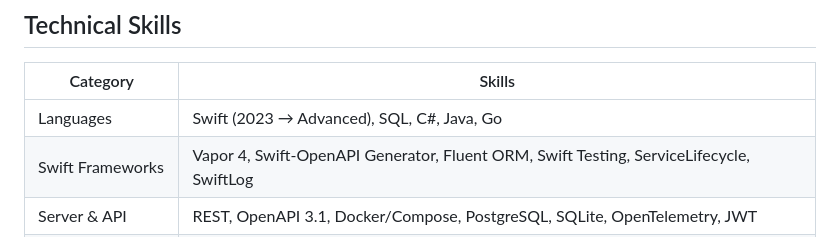
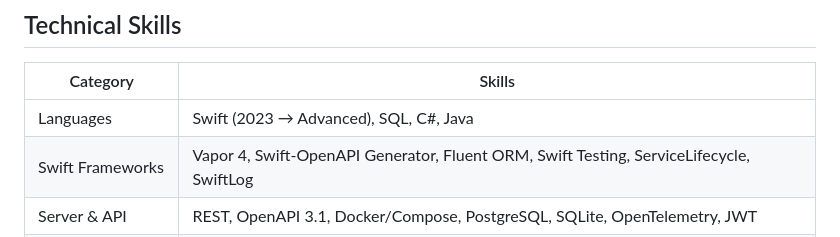
Before and after one commit to ProDataMan/Antoine-Victor, a Markdown page: resume.md, the part around the change. GitHub-like rendering.

Commit message:
Remove Go from languages

```diff
--- a/resume.md
+++ b/resume.md
@@ -95,7 +95,7 @@ Co-creating and delivering a six-course Swift education program through the Appl
 
 | Category | Skills |
 |----------|--------|
-| Languages | Swift (2023 → Advanced), SQL, C#, Java, Go |
+| Languages | Swift (2023 → Advanced), SQL, C#, Java |
 | Swift Frameworks | Vapor 4, Swift-OpenAPI Generator, Fluent ORM, Swift Testing, ServiceLifecycle, SwiftLog |
 | Server & API | REST, OpenAPI 3.1, Docker/Compose, PostgreSQL, SQLite, OpenTelemetry, JWT |
 | AI & Agentic Tools | Claude Code, MCP Agents, GenAI development, Prompt Engineering |
```
